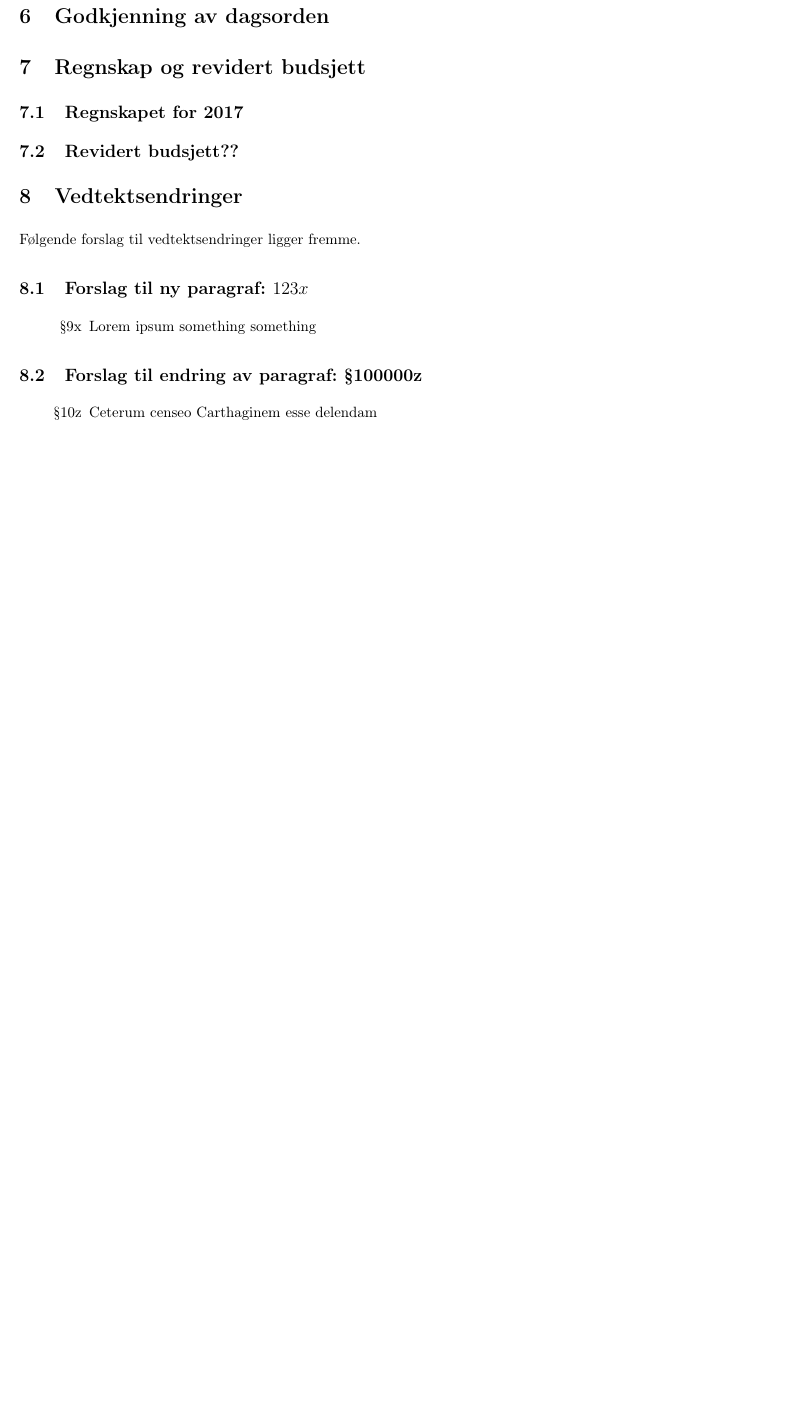
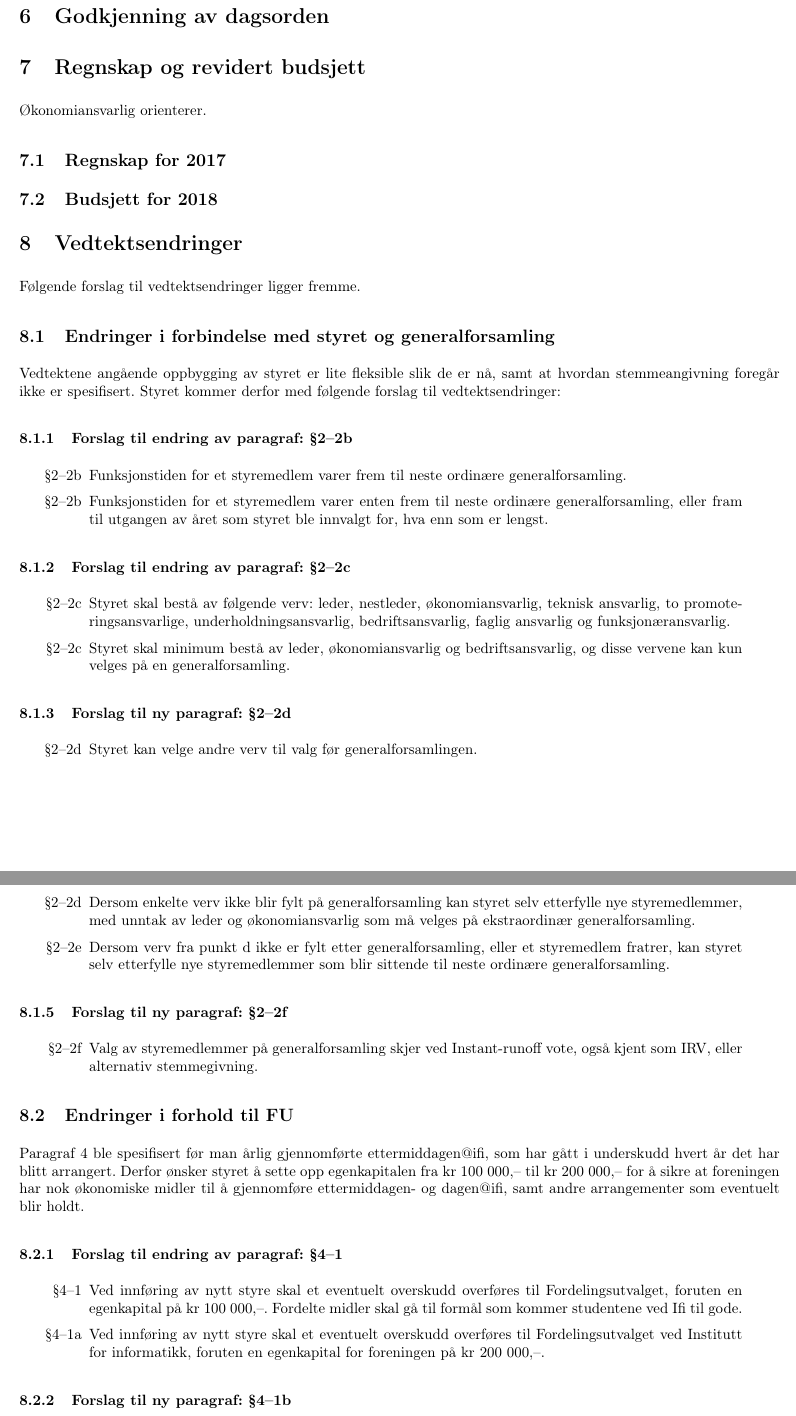
Before and after one commit to ifi-dagen/docs, a LaTeX document (generalforsamling/dagsorden-ex-v18.tex): part of page 3 of 6 before the commit and two parts of pages 3 and 4 of 7 after it, the two joined at a grey line, cut so that both start at the same text, the shorter picture padded with empty space. The pictures show the PDF file generalforsamling/dagsorden-ex-v18.pdf that the author committed with the source.

Commit message:
Lagt til vedtektsendringer i dagsorden

```diff
--- a/generalforsamling/dagsorden-ex-v18.tex
+++ b/generalforsamling/dagsorden-ex-v18.tex
@@ -46,27 +46,72 @@
 \section{Godkjenning av dagsorden}
 
 \section{Regnskap og revidert budsjett}
-\subsection{Regnskapet for 2017}
+Økonomiansvarlig orienterer.
+\subsection{Regnskap for 2017}
 
-\subsection{Revidert budsjett??}
+\subsection{Budsjett for 2018}
 
 \section{Vedtektsendringer}
 Følgende forslag til vedtektsendringer ligger fremme.
 
-\subsection{Forslag til ny paragraf: $§123x$}
+\subsection{Endringer i forbindelse med styret og generalforsamling}
+Vedtektene angående oppbygging av styret er lite fleksible slik de er nå, samt at hvordan stemmeangivning foregår ikke er spesifisert. Styret kommer derfor med følgende forslag til vedtektsendringer:
+
+\subsubsection{Forslag til endring av paragraf: §2--2b}
 \begin{quote}
 	\begin{enumerate}
-		\item[§9x] Lorem ipsum something something
+		\item[§2--2b] Funksjonstiden for et styremedlem varer frem til neste ordinære generalforsamling.
+		\item[§2--2b] Funksjonstiden for et styremedlem varer enten frem til neste ordinære generalforsamling, eller fram til utgangen av året som styret ble innvalgt for, hva enn som er lengst.
 	\end{enumerate}
 \end{quote}
 
-\subsection{Forslag til endring av paragraf: §100000z}
+\subsubsection{Forslag til endring av paragraf: §2--2c}
 \begin{quote}
 	\begin{enumerate}
-		\item[§10z] Ceterum censeo Carthaginem esse delendam
+		\item[§2--2c] Styret skal bestå av følgende verv: leder, nestleder, økonomiansvarlig, teknisk ansvarlig, to promoteringsansvarlige, underholdningsansvarlig, bedriftsansvarlig, faglig ansvarlig og funksjonæransvarlig.
+		\item[§2--2c] Styret skal minimum bestå av leder, økonomiansvarlig og bedriftsansvarlig, og disse vervene kan kun velges på en generalforsamling.
+	\end{enumerate}
+\end{quote}
+
+\subsubsection{Forslag til ny paragraf: §2--2d}
+\begin{quote}
+	\begin{enumerate}
+		\item[§2--2d] Styret kan velge andre verv til valg før generalforsamlingen.
+	\end{enumerate}
+\end{quote}
+
+\subsubsection{Forslag til endring av paragraf: §2--2d}
+\begin{quote}
+	\begin{enumerate}
+		\item[§2--2d] Dersom enkelte verv ikke blir fylt på generalforsamling kan styret selv etterfylle nye styremedlemmer, med unntak av leder og økonomiansvarlig som må velges på ekstraordinær generalforsamling.
+		\item[§2--2e] Dersom verv fra punkt d ikke er fylt etter generalforsamling, eller et styremedlem fratrer, kan styret selv etterfylle nye styremedlemmer som blir sittende til neste ordinære generalforsamling.
+	\end{enumerate}
+\end{quote}
+
+\subsubsection{Forslag til ny paragraf: §2--2f}
+\begin{quote}
+	\begin{enumerate}
+		\item[§2--2f] Valg av styremedlemmer på generalforsamling skjer ved Instant-runoff vote, også kjent som IRV, eller alternativ stemmegivning.
+	\end{enumerate}
+\end{quote}
+
+\subsection{Endringer i forhold til FU}
+Paragraf 4 ble spesifisert før man årlig gjennomførte ettermiddagen@ifi, som har gått i underskudd hvert år det har blitt arrangert. Derfor ønsker styret å sette opp egenkapitalen fra kr 100 000,– til kr 200 000,– for å sikre at foreningen har nok økonomiske midler til å gjennomføre ettermiddagen- og dagen@ifi, samt andre arrangementer som eventuelt blir holdt.
+
+\subsubsection{Forslag til endring av paragraf: §4--1}
+\begin{quote}
+	\begin{enumerate}
+        \item[§4--1] Ved innføring av nytt styre skal et eventuelt overskudd overføres til Fordelingsutvalget, foruten en egenkapital på kr 100 000,–. Fordelte midler skal gå til formål som kommer studentene ved Ifi til gode.
+        \item[§4--1a] Ved innføring av nytt styre skal et eventuelt overskudd overføres til Fordelingsutvalget ved Institutt for informatikk, foruten en egenkapital for foreningen på kr 200 000,–.
+	\end{enumerate}
+\end{quote}
+
+\subsubsection{Forslag til ny paragraf: §4--1b}
+\begin{quote}
+	\begin{enumerate}
+		\item[§4--1b] Fordelte midler fra et eventuelt overskudd skal gå til formål som kommer studentene og deres studentforeninger ved Institutt for informatikk til gode.
 	\end{enumerate}
 \end{quote}\label{lastpage}
-
 
 \newpage
 
```
Also changed, not shown: generalforsamling/dagsorden-ex-v18.pdf.
